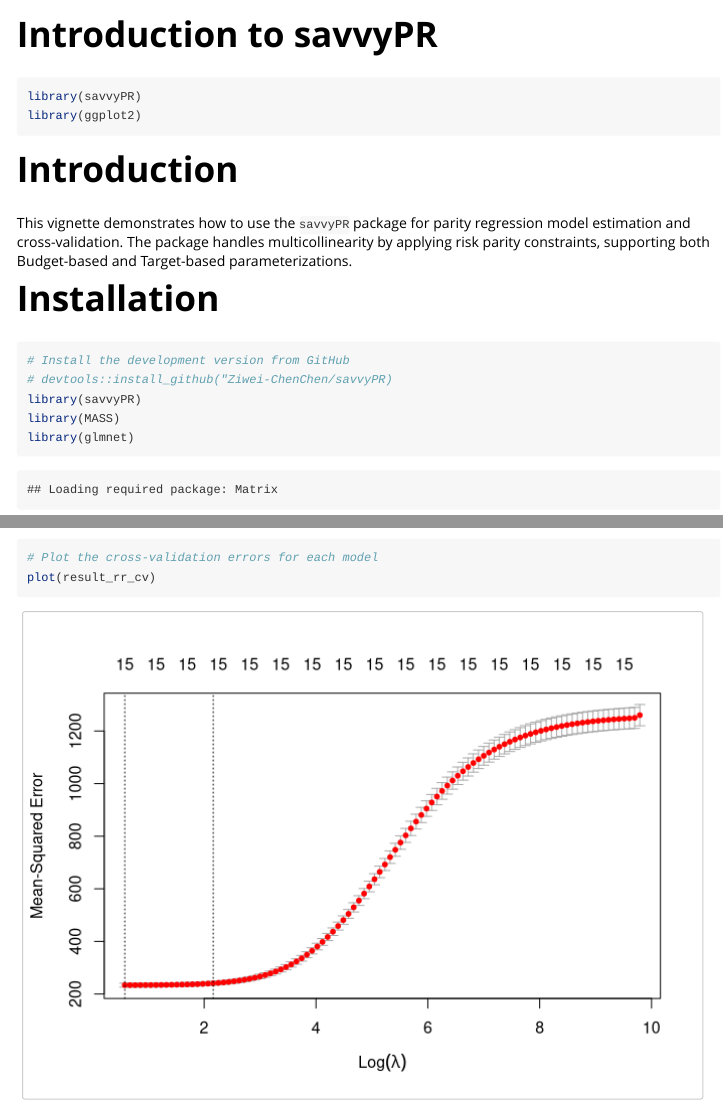
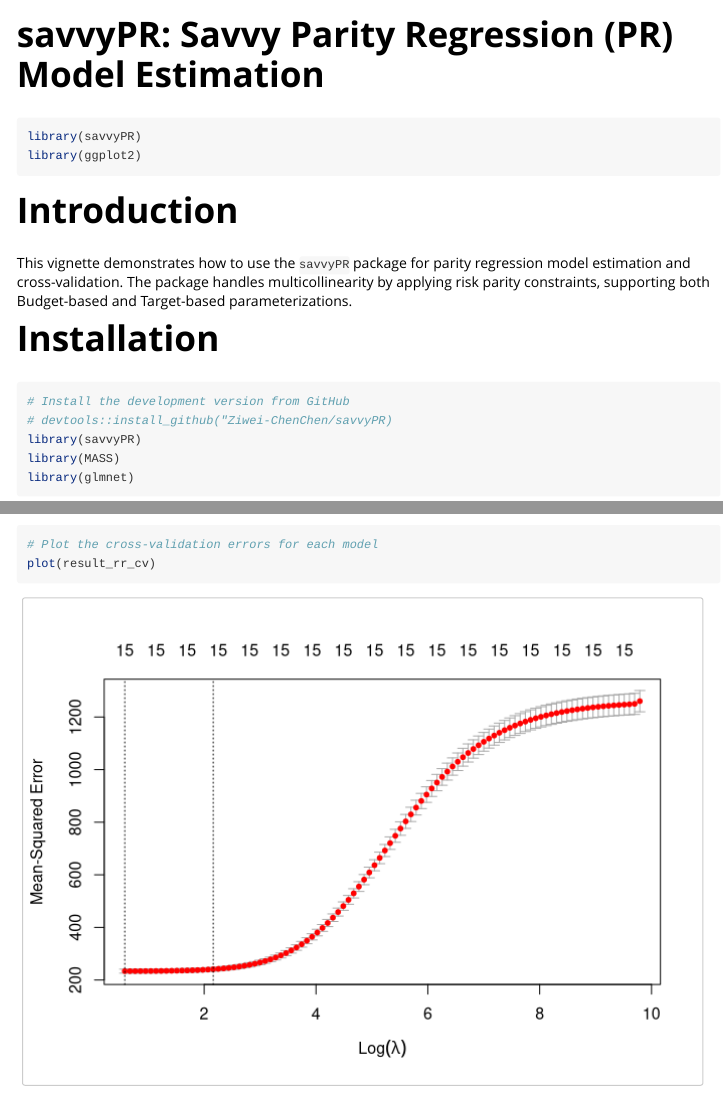
Before and after one commit to Ziwei-ChenChen/savvyPR, an R Markdown document (vignettes/savvyPR_example.Rmd): the page in a window 1100 px wide, from its top, and a second part further down, joined at a grey line. Rendered offline with R 4.5, knitr and Pandoc, with nearby package versions; some code elsewhere in the file could not run offline; long lines of code are wrapped.

Commit message:
Initial commit

````diff
--- a/vignettes/savvyPR_example.Rmd
+++ b/vignettes/savvyPR_example.Rmd
@@ -1,10 +1,10 @@
 ---
-title: "Introduction to savvyPR"
+title: "savvyPR: Savvy Parity Regression (PR) Model Estimation"
 output: rmarkdown::html_vignette
 vignette: >
-  %\VignetteIndexEntry{Introduction to savvyPR}
+  %\VignetteEncoding{UTF-8}
+  %\VignetteIndexEntry{savvyPR: Savvy Parity Regression (PR) Model Estimation}
   %\VignetteEngine{knitr::rmarkdown}
-  %\VignetteEncoding{UTF-8}
 ---
 
 ```{r setup, include=TRUE}
````
Also changed, not shown: docs/pkgdown.yml, docs/search.json, 20 other files.
